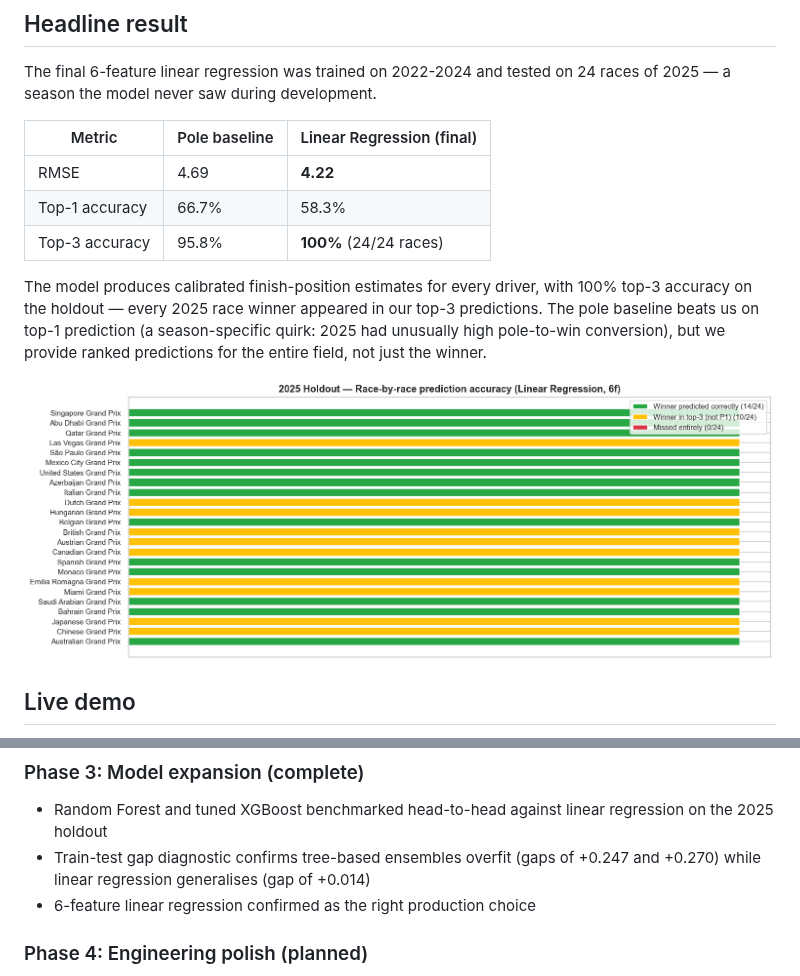
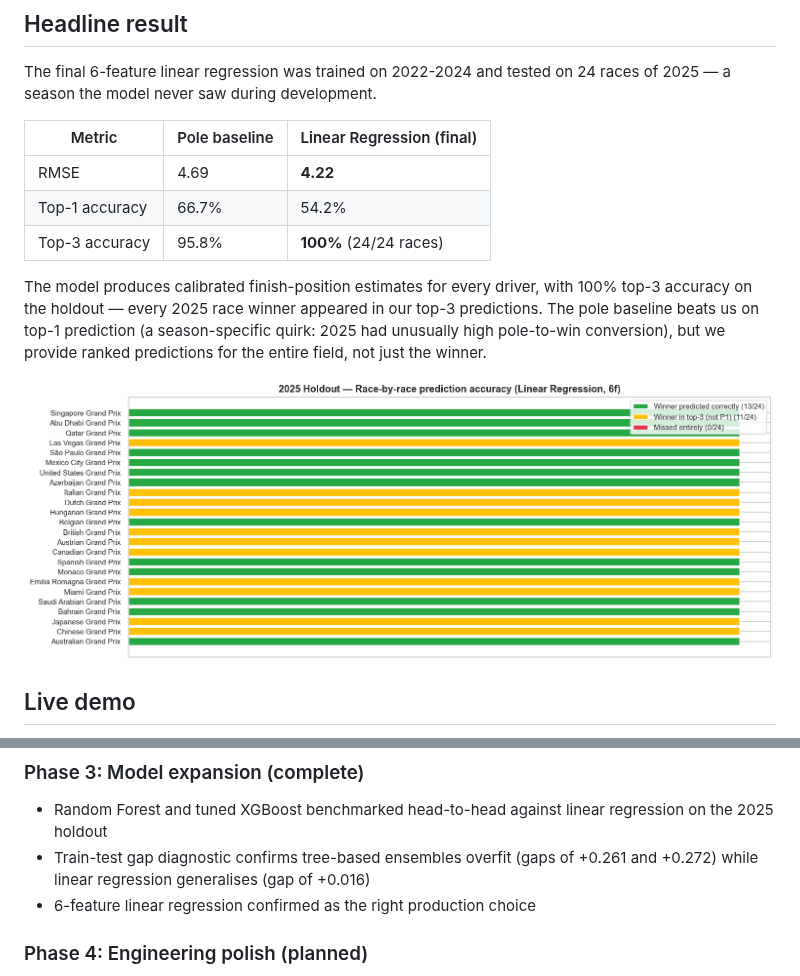
Before and after one commit to Om-Ravindra-Patil/F1-Race-Predictor, a Markdown page: README.md, 2 parts joined by grey strips. GitHub-like rendering; pictures changed too: notebooks/chart_2025_race_accuracy.png.

```diff
--- a/README.md
+++ b/README.md
@@ -11,7 +11,7 @@ The final 6-feature linear regression was trained on 2022-2024 and tested on 24
 | Metric | Pole baseline | Linear Regression (final) |
 |---|---|---|
 | RMSE | 4.69 | **4.22** |
-| Top-1 accuracy | 66.7% | 58.3% |
+| Top-1 accuracy | 66.7% | 54.2% |
 | Top-3 accuracy | 95.8% | **100%** (24/24 races) |
 
 The model produces calibrated finish-position estimates for every driver, with 100% top-3 accuracy on the holdout — every 2025 race winner appeared in our top-3 predictions. The pole baseline beats us on top-1 prediction (a season-specific quirk: 2025 had unusually high pole-to-win conversion), but we provide ranked predictions for the entire field, not just the winner.
@@ -176,7 +176,7 @@ Run notebooks in order (`01` → `05`) to reproduce the full analysis.
 
 ### Phase 3: Model expansion (complete)
 - Random Forest and tuned XGBoost benchmarked head-to-head against linear regression on the 2025 holdout
-- Train-test gap diagnostic confirms tree-based ensembles overfit (gaps of +0.247 and +0.270) while linear regression generalises (gap of +0.014)
+- Train-test gap diagnostic confirms tree-based ensembles overfit (gaps of +0.261 and +0.272) while linear regression generalises (gap of +0.016)
 - 6-feature linear regression confirmed as the right production choice
 
 ### Phase 4: Engineering polish (planned)
```
Also changed, not shown: notebooks/chart_2025_predictions.png, notebooks/chart_model_comparison_2025.png, notebooks/chart_overfitting_diagnostic.png, 4 other files.
